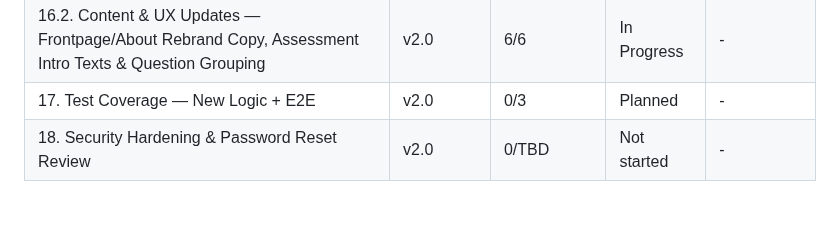
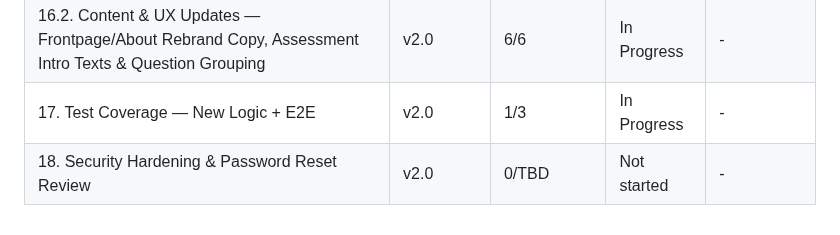
Before and after one commit to DavinciLeon123/DSSC-Maturity-Tool, a Markdown page: .planning/ROADMAP.md, the part around one of its changes. GitHub-like rendering.

```diff
--- a/.planning/ROADMAP.md
+++ b/.planning/ROADMAP.md
@@ -348,5 +348,5 @@ Phases execute in numeric order: 12 → 13 → 14 → 15 → 16 → 17 → 18
 | 16. Report Data Contract, Dual Visualization & Admin Aggregation | v2.0 | 5/5 | Complete    | 2026-07-28 |
 | 16.1. DSSC Rebrand — Visual Identity, Terminology, PDF Content & Registration Default | v2.0 | 4/4 | Complete    | 2026-08-03 |
 | 16.2. Content & UX Updates — Frontpage/About Rebrand Copy, Assessment Intro Texts & Question Grouping | v2.0 | 6/6 | In Progress | - |
-| 17. Test Coverage — New Logic + E2E | v2.0 | 0/3 | Planned | - |
+| 17. Test Coverage — New Logic + E2E | v2.0 | 1/3 | In Progress | - |
 | 18. Security Hardening & Password Reset Review | v2.0 | 0/TBD | Not started | - |
```
Also changed, not shown: other parts of .planning/ROADMAP.md (+1 -1 lines), .planning/STATE.md (+14 -0 lines), 1 other file.
